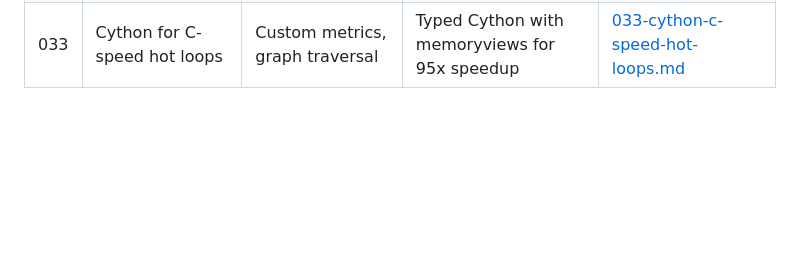
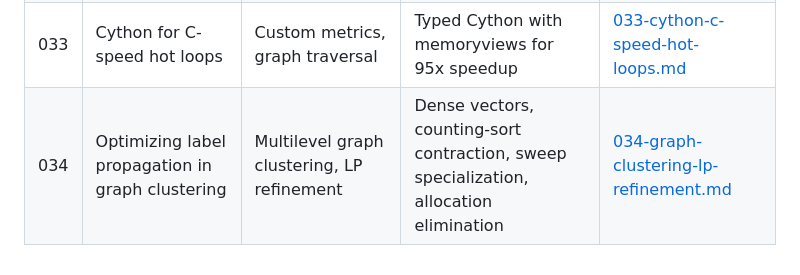
Before and after one commit to CHSZLab/AgenticAlgorithmEngineering, a Markdown page: knowledge-base/INDEX.md, the part around the change. Rendered like a GitHub page; blank space fills up the shorter version.

```diff
--- a/knowledge-base/INDEX.md
+++ b/knowledge-base/INDEX.md
@@ -37,3 +37,4 @@ Optimization techniques, experiment results, and lessons learned from AAE sessio
 | 031 | deque vs list for queue operations | BFS, FIFO queues | collections.deque for O(1) popleft vs list O(N) | [031-deque-vs-list-queue-ops.md](031-deque-vs-list-queue-ops.md) |
 | 032 | array module for typed numerical data | Compact storage, binary I/O | array.array for 72% memory reduction vs list | [032-array-module-typed-data.md](032-array-module-typed-data.md) |
 | 033 | Cython for C-speed hot loops | Custom metrics, graph traversal | Typed Cython with memoryviews for 95x speedup | [033-cython-c-speed-hot-loops.md](033-cython-c-speed-hot-loops.md) |
+| 034 | Optimizing label propagation in graph clustering | Multilevel graph clustering, LP refinement | Dense vectors, counting-sort contraction, sweep specialization, allocation elimination | [034-graph-clustering-lp-refinement.md](034-graph-clustering-lp-refinement.md) |
```
Also changed, not shown: knowledge-base/034-graph-clustering-lp-refinement.md (added, +97 -0 lines).
